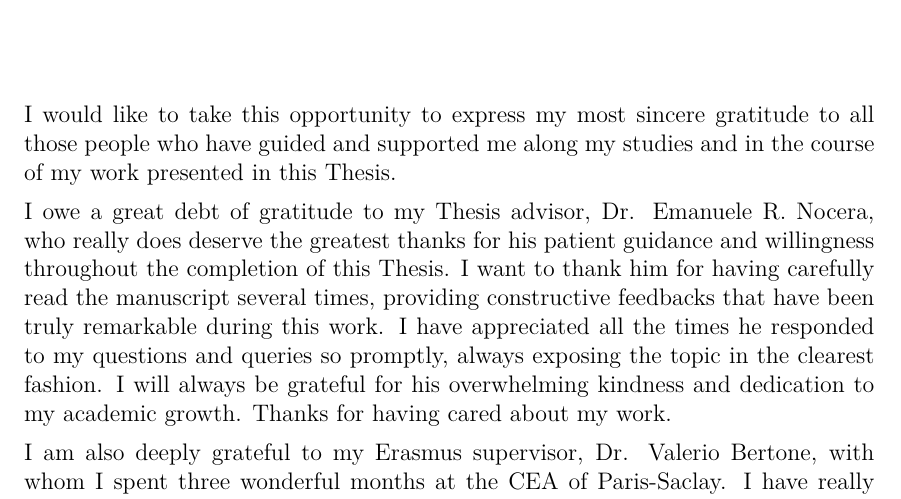
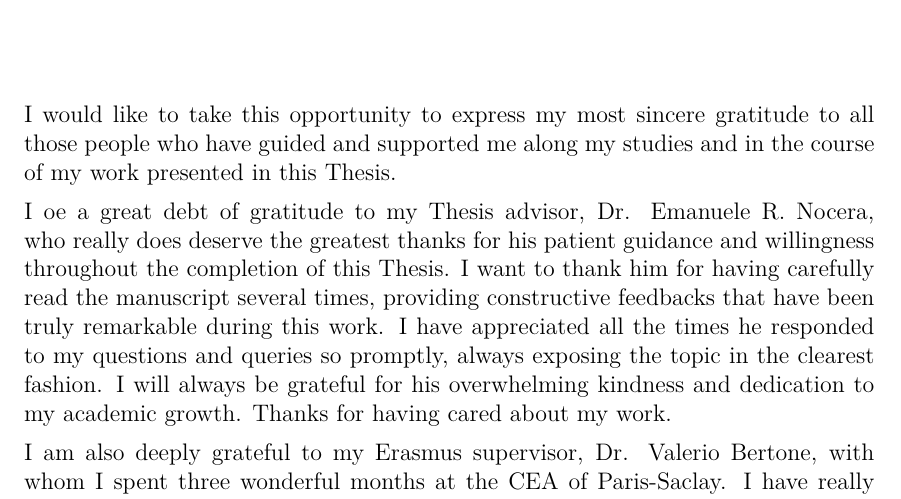
Before and after one commit to achiefa/Thesis, a LaTeX thesis (main.tex, which reads acknowledgments.tex): part of page 3 of 91, cut so that both start at the same text. Compiled offline with pdfLaTeX.

Commit message:
Triggering test

```diff
--- a/acknowledgments.tex
+++ b/acknowledgments.tex
@@ -2,7 +2,7 @@
 %
 I would like to take this opportunity to express my most sincere gratitude to all those people who have guided and supported me along my studies and in the course of my work presented in this Thesis.\medbreak
 
-\noindent I owe a great debt of gratitude to my Thesis advisor, Dr. Emanuele R. Nocera, who really does deserve the greatest thanks for his patient guidance and willingness throughout the completion of this Thesis. I want to thank him for having carefully read the manuscript several times, providing constructive feedbacks that have been truly remarkable during this work. I have appreciated all the times he responded to my questions and queries so promptly, always exposing the topic in the clearest fashion. I will always be grateful for his overwhelming kindness and dedication to my academic growth. Thanks for having cared about my work.
+\noindent I oe a great debt of gratitude to my Thesis advisor, Dr. Emanuele R. Nocera, who really does deserve the greatest thanks for his patient guidance and willingness throughout the completion of this Thesis. I want to thank him for having carefully read the manuscript several times, providing constructive feedbacks that have been truly remarkable during this work. I have appreciated all the times he responded to my questions and queries so promptly, always exposing the topic in the clearest fashion. I will always be grateful for his overwhelming kindness and dedication to my academic growth. Thanks for having cared about my work.
 \medbreak
 
 \noindent I am also deeply grateful to my Erasmus supervisor, Dr. Valerio Bertone, with whom I spent three wonderful months at the CEA of Paris-Saclay. I have really appreciated his commitment to share his knowledge and experience with me and for the unwavering support he provided during this project. I treasure the programming skills and the technical advice he extensively tough me. To both Emanuele and Valerio I extend my sincere thanks for having embedded me in the collaborative research environment in which I have grown not only as a (ingoing) researcher, but also as a person. Thanks for the stimulating (and funny) moments we spent together in Paris and during our weekly phone-calls.\medbreak
```
